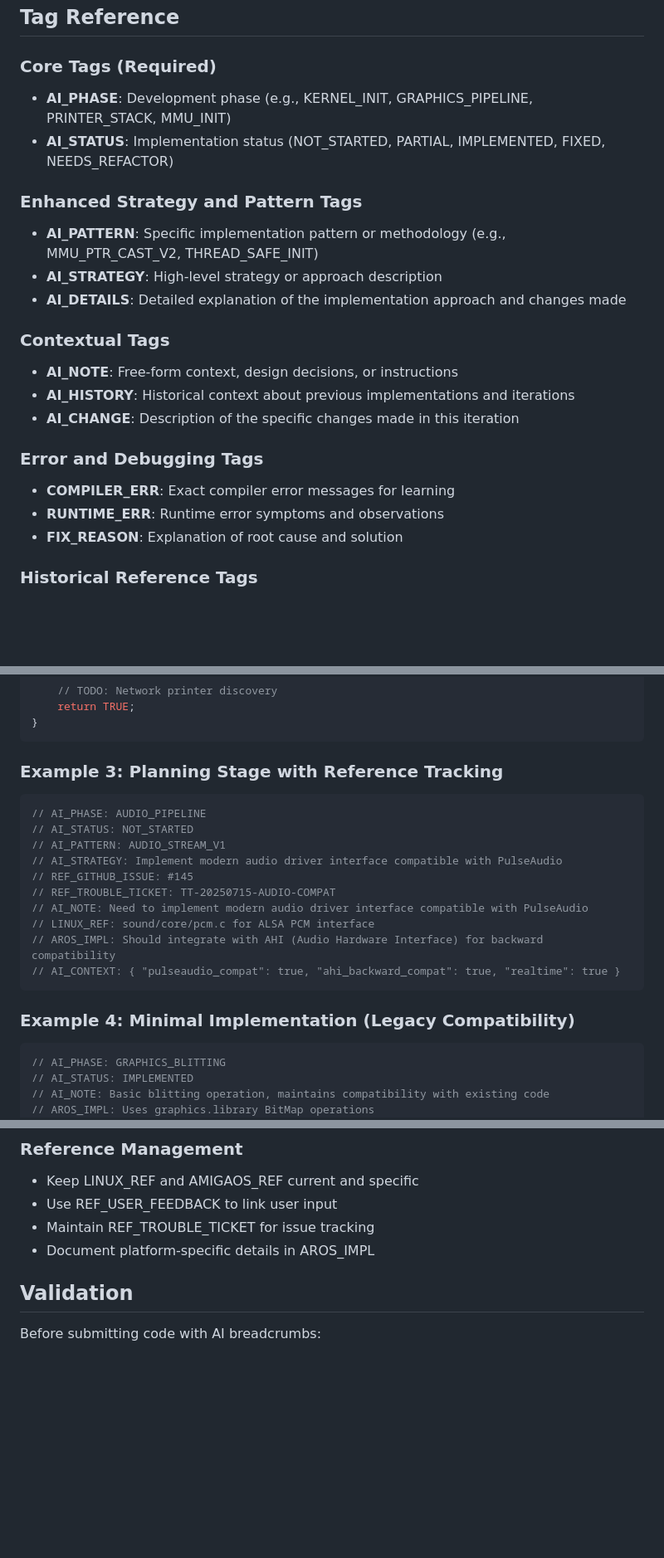
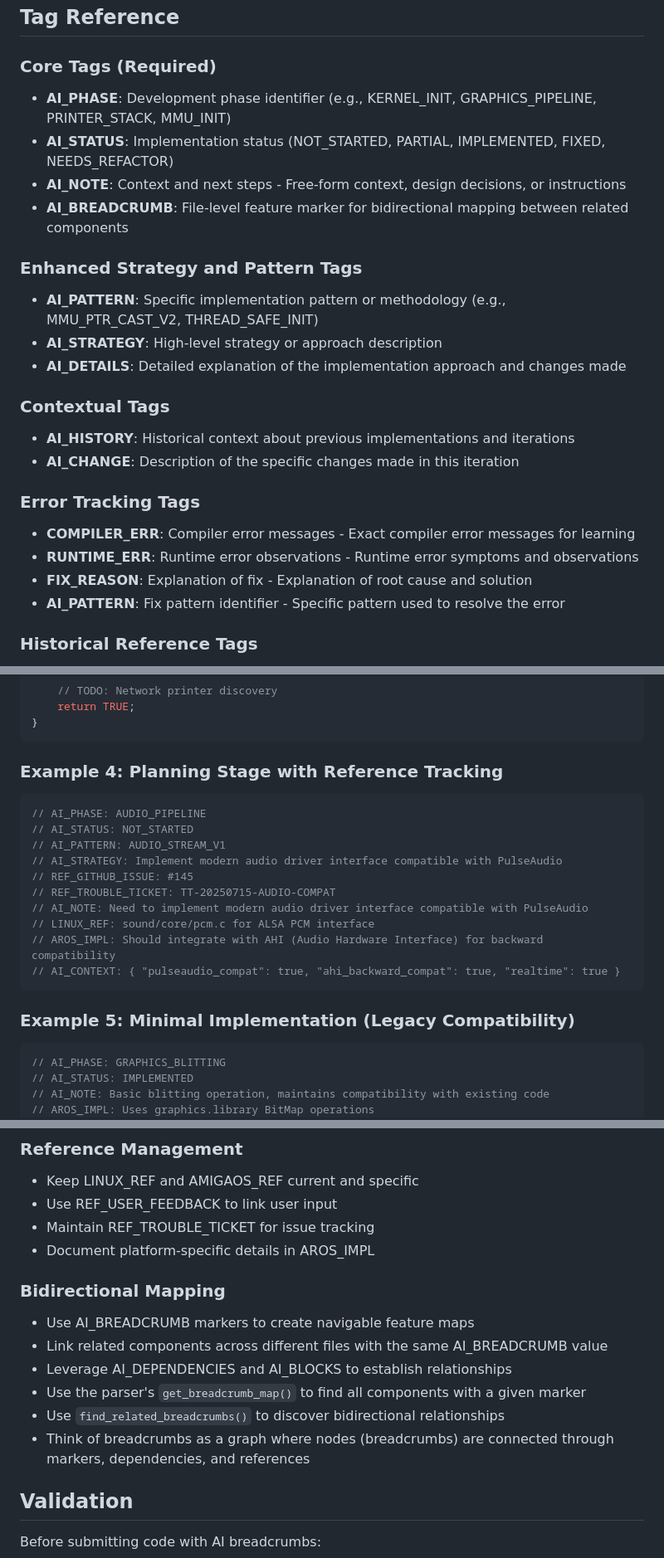
Before and after one commit to terminills/ai_breadcrumb_automated_development, a Markdown page: README.md, 3 parts joined by grey strips. Shown at 83% size. Rendered like a GitHub page; blank space fills up the shorter version.

````diff
--- a/README.md
+++ b/README.md
@@ -539,8 +542,10 @@ int init_issue_tracking(void) {
 
 ### Core Tags (Required)
 
-- **AI_PHASE**: Development phase (e.g., KERNEL_INIT, GRAPHICS_PIPELINE, PRINTER_STACK, MMU_INIT)
+- **AI_PHASE**: Development phase identifier (e.g., KERNEL_INIT, GRAPHICS_PIPELINE, PRINTER_STACK, MMU_INIT)
 - **AI_STATUS**: Implementation status (NOT_STARTED, PARTIAL, IMPLEMENTED, FIXED, NEEDS_REFACTOR)
+- **AI_NOTE**: Context and next steps - Free-form context, design decisions, or instructions
+- **AI_BREADCRUMB**: File-level feature marker for bidirectional mapping between related components
 
 ### Enhanced Strategy and Pattern Tags
 
@@ -550,15 +555,15 @@ int init_issue_tracking(void) {
 
 ### Contextual Tags
 
-- **AI_NOTE**: Free-form context, design decisions, or instructions
 - **AI_HISTORY**: Historical context about previous implementations and iterations
 - **AI_CHANGE**: Description of the specific changes made in this iteration
 
-### Error and Debugging Tags
+### Error Tracking Tags
 
-- **COMPILER_ERR**: Exact compiler error messages for learning
-- **RUNTIME_ERR**: Runtime error symptoms and observations
-- **FIX_REASON**: Explanation of root cause and solution
+- **COMPILER_ERR**: Compiler error messages - Exact compiler error messages for learning
+- **RUNTIME_ERR**: Runtime error observations - Runtime error symptoms and observations
+- **FIX_REASON**: Explanation of fix - Explanation of root cause and solution
+- **AI_PATTERN**: Fix pattern identifier - Specific pattern used to resolve the error
 
 ### Historical Reference Tags
 
@@ -670,7 +713,7 @@ static BOOL detect_printers(struct PrinterContext *ctx)
 }
 ```
 
-### Example 3: Planning Stage with Reference Tracking
+### Example 4: Planning Stage with Reference Tracking
 
 ```c
 // AI_PHASE: AUDIO_PIPELINE
@@ -685,7 +728,7 @@ static BOOL detect_printers(struct PrinterContext *ctx)
 // AI_CONTEXT: { "pulseaudio_compat": true, "ahi_backward_compat": true, "realtime": true }
 ```
 
-### Example 4: Minimal Implementation (Legacy Compatibility)
+### Example 5: Minimal Implementation (Legacy Compatibility)
 
 ```c
 // AI_PHASE: GRAPHICS_BLITTING
@@ -746,6 +791,15 @@ static void simple_blit_operation(struct BitMap *src, struct BitMap *dest)
 - Use REF_USER_FEEDBACK to link user input
 - Maintain REF_TROUBLE_TICKET for issue tracking
 - Document platform-specific details in AROS_IMPL
+
+### Bidirectional Mapping
+
+- Use AI_BREADCRUMB markers to create navigable feature maps
+- Link related components across different files with the same AI_BREADCRUMB value
+- Leverage AI_DEPENDENCIES and AI_BLOCKS to establish relationships
+- Use the parser's `get_breadcrumb_map()` to find all components with a given marker
+- Use `find_related_breadcrumbs()` to discover bidirectional relationships
+- Think of breadcrumbs as a graph where nodes (breadcrumbs) are connected through markers, dependencies, and references
 
 ## Validation
 
````
Also changed, not shown: other parts of README.md (+51 -8 lines).
